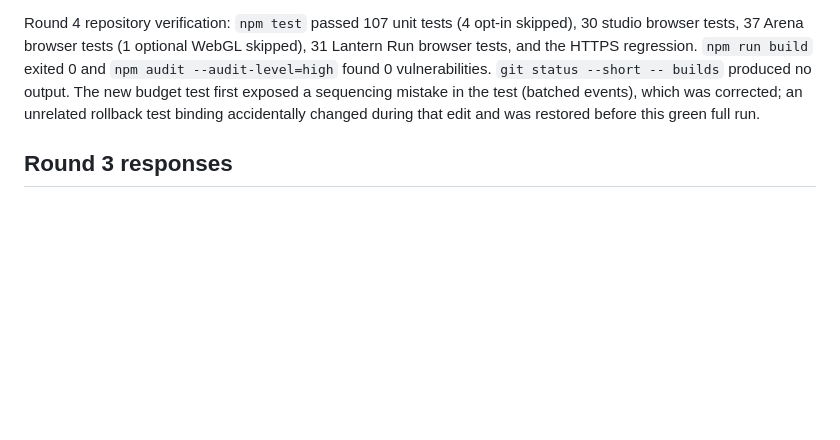
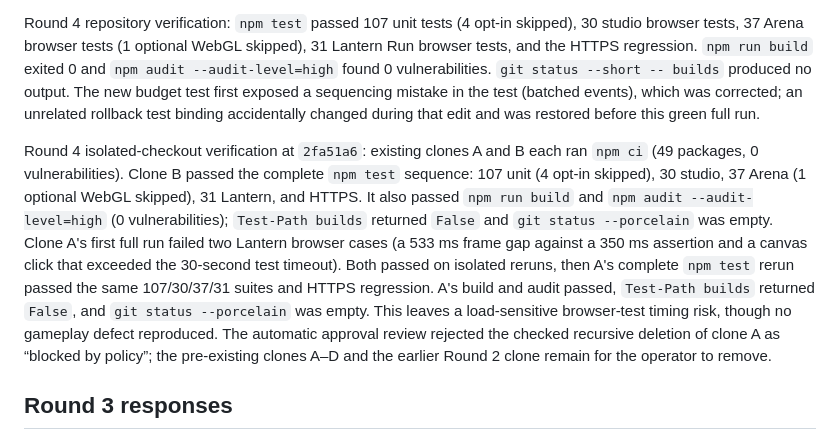
Before and after one commit to Nikhil0075/live-patch, a Markdown page: docs/phases/phase-6-report.md, the part around the change. GitHub-like rendering; blank space fills up the shorter version.

Commit message:
phase 6: record round 4 verification

```diff
--- a/docs/phases/phase-6-report.md
+++ b/docs/phases/phase-6-report.md
@@ -191,6 +191,8 @@ The unquoted English word `log` occurs only as a generic chat ARIA role and Wind
 
 Round 4 repository verification: `npm test` passed 107 unit tests (4 opt-in skipped), 30 studio browser tests, 37 Arena browser tests (1 optional WebGL skipped), 31 Lantern Run browser tests, and the HTTPS regression. `npm run build` exited 0 and `npm audit --audit-level=high` found 0 vulnerabilities. `git status --short -- builds` produced no output. The new budget test first exposed a sequencing mistake in the test (batched events), which was corrected; an unrelated rollback test binding accidentally changed during that edit and was restored before this green full run.
 
+Round 4 isolated-checkout verification at `2fa51a6`: existing clones A and B each ran `npm ci` (49 packages, 0 vulnerabilities). Clone B passed the complete `npm test` sequence: 107 unit (4 opt-in skipped), 30 studio, 37 Arena (1 optional WebGL skipped), 31 Lantern, and HTTPS. It also passed `npm run build` and `npm audit --audit-level=high` (0 vulnerabilities); `Test-Path builds` returned `False` and `git status --porcelain` was empty. Clone A's first full run failed two Lantern browser cases (a 533 ms frame gap against a 350 ms assertion and a canvas click that exceeded the 30-second test timeout). Both passed on isolated reruns, then A's complete `npm test` rerun passed the same 107/30/37/31 suites and HTTPS regression. A's build and audit passed, `Test-Path builds` returned `False`, and `git status --porcelain` was empty. This leaves a load-sensitive browser-test timing risk, though no gameplay defect reproduced. The automatic approval review rejected the checked recursive deletion of clone A as “blocked by policy”; the pre-existing clones A–D and the earlier Round 2 clone remain for the operator to remove.
+
 ## Round 3 responses
 
 - **P6-R3-01 — Fixed.** The Arena storm fixture now requests 100 actions in one tick, exceeding the per-event cap even on a slow machine. The focused test and full `npm test` pass.
```
